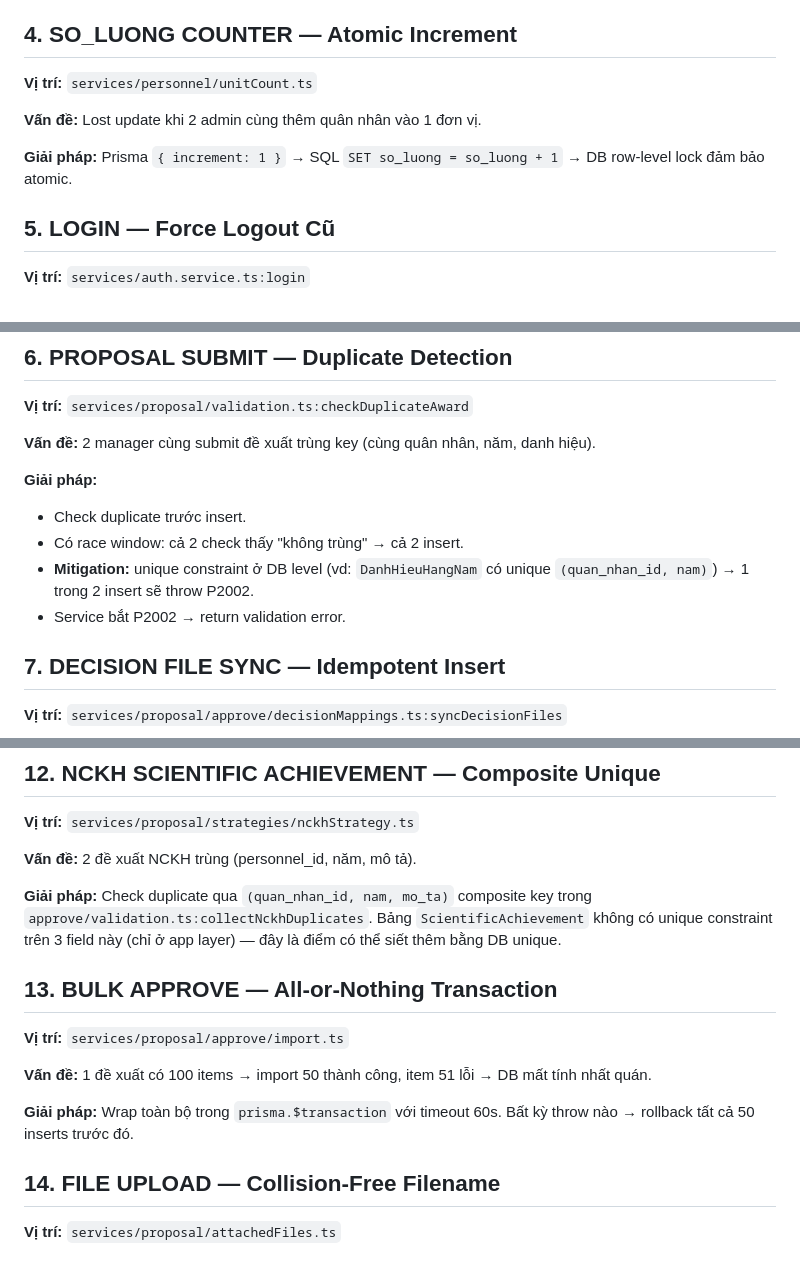
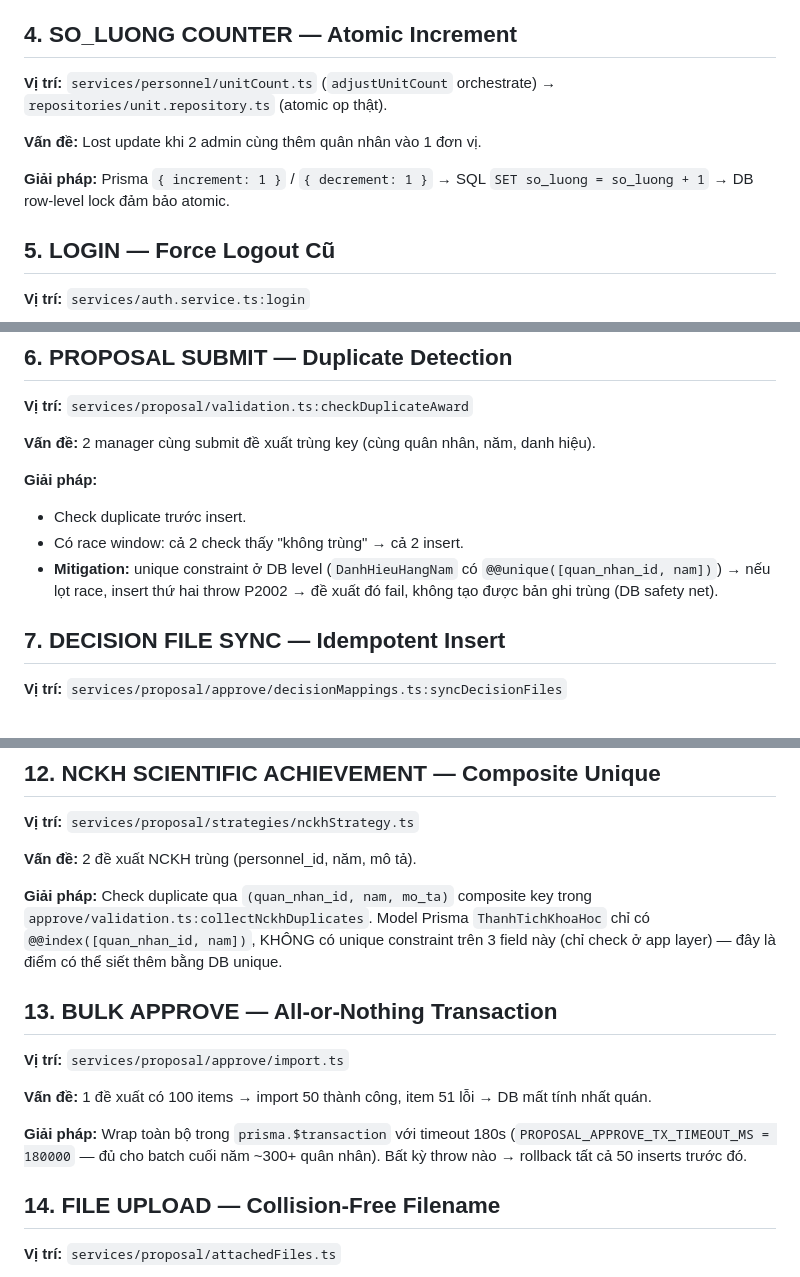
Before and after one commit to tranducbk/DATN_PM_QLKT, a Markdown page: BE-QLKT/src/RACE_CONDITIONS.md, 3 parts joined by grey strips. Rendered like a GitHub page.

Commit message:
docs: sửa RACE_CONDITIONS.md theo kết quả verify với code
- #13 timeout 60s → 180s (PROPOSAL_APPROVE_TX_TIMEOUT_MS=180000)
- #12 tên model ScientificAchievement → ThanhTichKhoaHoc
- #8 test line 381 → 440
- #6 bỏ over-claim "service bắt P2002", nêu đúng là DB safety net
- #4 bổ sung path repository nơi chứa atomic increment

Co-Authored-By: Claude Opus 4.8 (1M context) <noreply@anthropic.com>

```diff
--- a/BE-QLKT/src/RACE_CONDITIONS.md
+++ b/BE-QLKT/src/RACE_CONDITIONS.md
@@ -64,12 +64,13 @@ processQueue(null, newToken);  // unblock tất cả request chờ
 
 ## 4. SO_LUONG COUNTER — Atomic Increment
 
-**Vị trí:** `services/personnel/unitCount.ts`
+**Vị trí:** `services/personnel/unitCount.ts` (`adjustUnitCount` orchestrate)
+→ `repositories/unit.repository.ts` (atomic op thật).
 
 **Vấn đề:** Lost update khi 2 admin cùng thêm quân nhân vào 1 đơn vị.
 
-**Giải pháp:** Prisma `{ increment: 1 }` → SQL `SET so_luong = so_luong + 1`
-→ DB row-level lock đảm bảo atomic.
+**Giải pháp:** Prisma `{ increment: 1 }` / `{ decrement: 1 }` → SQL
+`SET so_luong = so_luong + 1` → DB row-level lock đảm bảo atomic.
 
 ## 5. LOGIN — Force Logout Cũ
 
@@ -97,9 +98,9 @@ danh hiệu).
 **Giải pháp:**
 - Check duplicate trước insert.
 - Có race window: cả 2 check thấy "không trùng" → cả 2 insert.
-- **Mitigation:** unique constraint ở DB level (vd: `DanhHieuHangNam` có
-  unique `(quan_nhan_id, nam)`) → 1 trong 2 insert sẽ throw P2002.
-- Service bắt P2002 → return validation error.
+- **Mitigation:** unique constraint ở DB level (`DanhHieuHangNam` có
+  `@@unique([quan_nhan_id, nam])`) → nếu lọt race, insert thứ hai throw
+  P2002 → đề xuất đó fail, không tạo được bản ghi trùng (DB safety net).
 
 ## 7. DECISION FILE SYNC — Idempotent Insert
 
@@ -164,9 +165,10 @@ nếu cần.
 **Vấn đề:** 2 đề xuất NCKH trùng (personnel_id, năm, mô tả).
 
 **Giải pháp:** Check duplicate qua `(quan_nhan_id, nam, mo_ta)` composite key
-trong `approve/validation.ts:collectNckhDuplicates`. Bảng
-`ScientificAchievement` không có unique constraint trên 3 field này
-(chỉ ở app layer) — đây là điểm có thể siết thêm bằng DB unique.
+trong `approve/validation.ts:collectNckhDuplicates`. Model Prisma
+`ThanhTichKhoaHoc` chỉ có `@@index([quan_nhan_id, nam])`, KHÔNG có unique
+constraint trên 3 field này (chỉ check ở app layer) — đây là điểm có thể siết
+thêm bằng DB unique.
 
 ## 13. BULK APPROVE — All-or-Nothing Transaction
 
@@ -175,8 +177,9 @@ trong `approve/validation.ts:collectNckhDuplicates`. Bảng
 **Vấn đề:** 1 đề xuất có 100 items → import 50 thành công, item 51 lỗi → DB
 mất tính nhất quán.
 
-**Giải pháp:** Wrap toàn bộ trong `prisma.$transaction` với timeout 60s.
-Bất kỳ throw nào → rollback tất cả 50 inserts trước đó.
+**Giải pháp:** Wrap toàn bộ trong `prisma.$transaction` với timeout 180s
+(`PROPOSAL_APPROVE_TX_TIMEOUT_MS = 180000` — đủ cho batch cuối năm ~300+
+quân nhân). Bất kỳ throw nào → rollback tất cả 50 inserts trước đó.
 
 ## 14. FILE UPLOAD — Collision-Free Filename
 
```
Also changed, not shown: other parts of BE-QLKT/src/RACE_CONDITIONS.md (+2 -2 lines).
